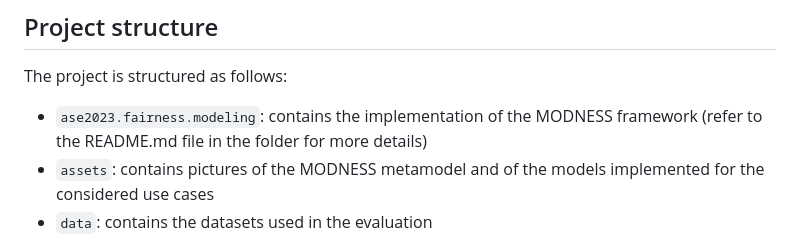
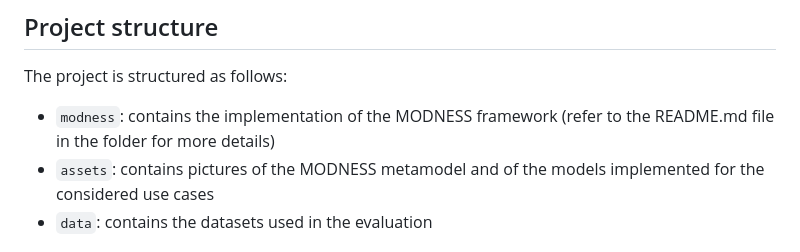
Before and after one commit to giordanoDaloisio/MODNESS, a Markdown page: README.md, the part around the change. GitHub-like rendering.

```diff
--- a/README.md
+++ b/README.md
@@ -21,7 +21,7 @@ This repository contains the implementation of the MODNESS framework described i
 
 The project is structured as follows:
 
-- `ase2023.fairness.modeling`: contains the implementation of the MODNESS framework (refer to the README.md file in the folder for more details)
+- `modness`: contains the implementation of the MODNESS framework (refer to the README.md file in the folder for more details)
 - `assets`: contains pictures of the MODNESS metamodel and of the models implemented for the considered use cases
 - `data`: contains the datasets used in the evaluation
 
```
